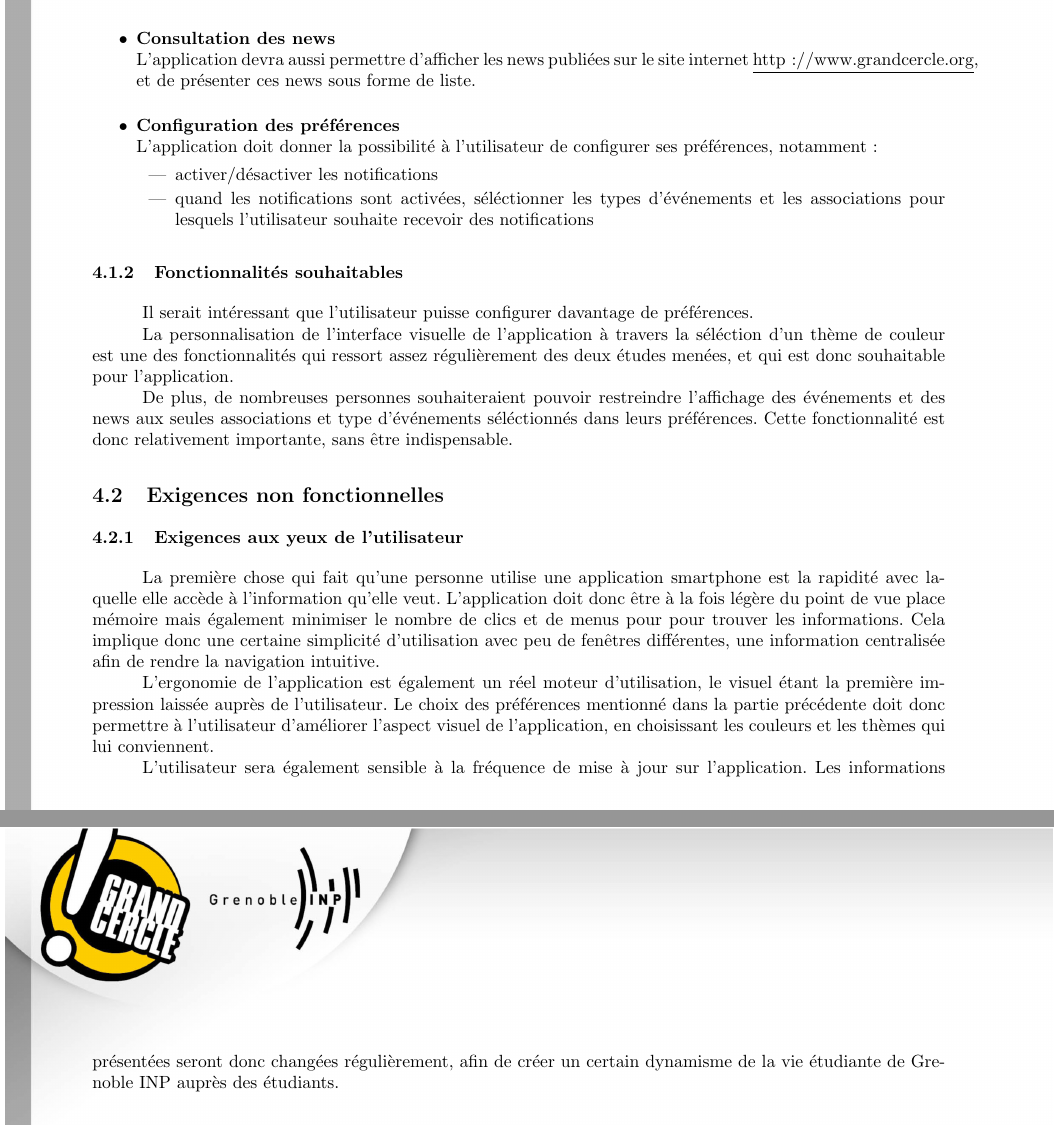
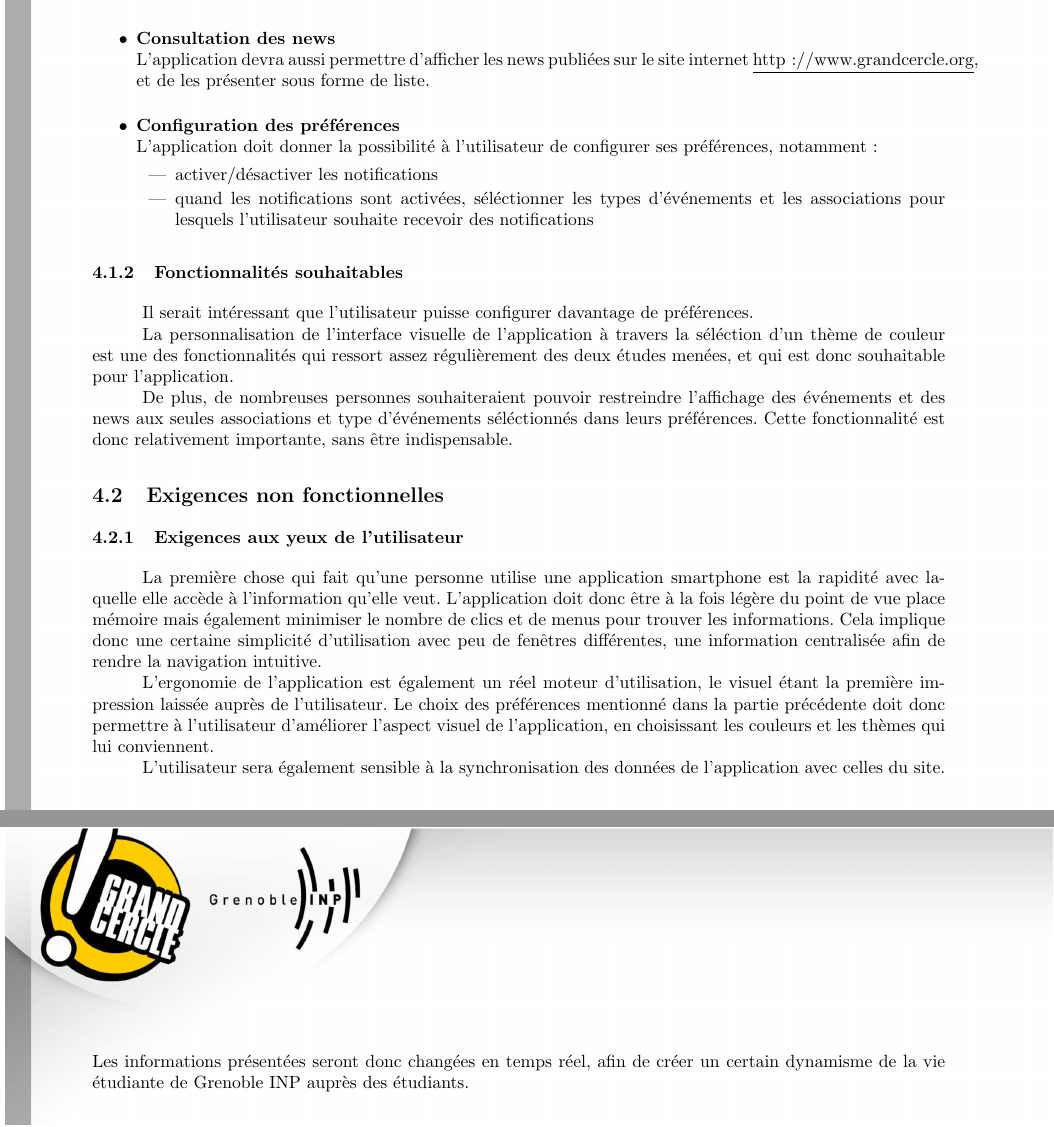
Before and after one commit to luiza-cicone/Grand-Cercle, a LaTeX document (Docs/CahierDesCharges/CahierDesCharges.tex): two parts of pages 7 and 8 of 18, joined at a grey line, cut so that both start at the same text. Compiled offline with pdfLaTeX.

Commit message:
Petits changements sur fonctionnel non fonctionnel

```diff
--- a/Docs/CahierDesCharges/CahierDesCharges.tex
+++ b/Docs/CahierDesCharges/CahierDesCharges.tex
@@ -250,7 +250,7 @@ Au vue des différentes idées extraites des études qualitatives et quantitativ
 	\end{itemize}
 
 	\item[\textbullet] \textbf{Consultation des news}\\
-	L'application devra aussi permettre d'afficher les news publiées sur le site internet \underline{http://www.grandcercle.org}, et de présenter ces news sous forme de liste.\\
+	L'application devra aussi permettre d'afficher les news publiées sur le site internet \underline{http://www.grandcercle.org}, et de les présenter sous forme de liste.\\
 	\item[\textbullet] \textbf{Configuration des préférences}\\
 	L'application doit donner la possibilité à l'utilisateur de configurer ses préférences, notamment :
 	\begin{itemize}
@@ -264,9 +264,9 @@ Il serait intéressant que l'utilisateur puisse configurer davantage de préfér
 \indent De plus, de nombreuses personnes souhaiteraient pouvoir restreindre l'affichage des événements et des news aux seules associations et type d'événements séléctionnés dans leurs préférences. Cette fonctionnalité est donc relativement importante, sans être indispensable.
 \subsection{Exigences non fonctionnelles}
 \subsubsection{Exigences aux yeux de l'utilisateur}
-La première chose qui fait qu'une personne utilise une application smartphone est la rapidité avec laquelle elle accède à l'information qu'elle veut. L'application doit donc être à la fois légère du point de vue place mémoire mais également minimiser le nombre de clics et de menus pour pour trouver les informations. Cela implique donc une certaine simplicité d'utilisation avec peu de fenêtres différentes, une information centralisée afin de rendre la navigation intuitive. \\
+La première chose qui fait qu'une personne utilise une application smartphone est la rapidité avec laquelle elle accède à l'information qu'elle veut. L'application doit donc être à la fois légère du point de vue place mémoire mais également minimiser le nombre de clics et de menus pour trouver les informations. Cela implique donc une certaine simplicité d'utilisation avec peu de fenêtres différentes, une information centralisée afin de rendre la navigation intuitive. \\
 \indent L'ergonomie de l'application est également un réel moteur d'utilisation, le visuel étant la première impression laissée auprès de l'utilisateur. Le choix des préférences mentionné dans la partie précédente doit donc permettre à l'utilisateur d'améliorer l'aspect visuel de l'application, en choisissant les couleurs et les thèmes qui lui conviennent. \\
-\indent L'utilisateur sera également sensible à la fréquence de mise à jour sur l'application. Les informations présentées seront donc changées régulièrement, afin de créer un certain dynamisme de la vie étudiante de Grenoble INP auprès des étudiants.
+\indent L'utilisateur sera également sensible à la synchronisation des données de l'application avec celles du site. Les informations présentées seront donc changées en temps réel, afin de créer un certain dynamisme de la vie étudiante de Grenoble INP auprès des étudiants.
 
 \subsubsection{Exigences annexes}
 L'application doit répondre à un réel besoin des étudiants en matière d'information. Le présent cahier des charges étant basé sur les attentes des utilisateurs recueillies lors d'interviews préalables, il se peut qu'une partie des attentes du public visé soit passée inaperçu dans les nombreux sondages effectués. Un comité de pilotage interne via les membres de l'association du Grand Cercle sera effectué afin de limiter ces risques.Néanmoins, il faudra assurer une maintenance de l'application, guidée par les réactions des utilisateurs. Cette maintenance sera rendue possible par des documents de conception dûment complétés, ainsi que par un code commenté.
```
